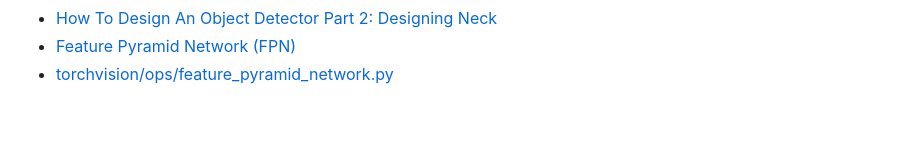
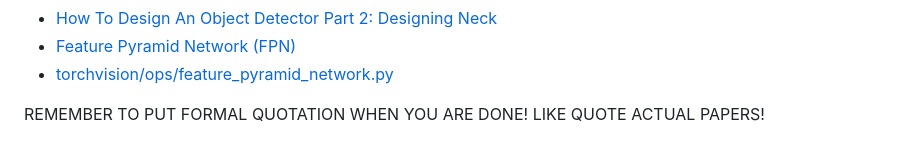
Before and after one commit to jacdylngab/Road-Eye-Road-Object-Detection-and-Classification, a Markdown page: resources.md, the part around the change. Drawn GitHub-style; blank space fills up the shorter version.

Commit message:
Researching baby

```diff
--- a/resources.md
+++ b/resources.md
@@ -28,3 +28,6 @@
 - [How To Design An Object Detector Part 2: Designing Neck](https://medium.com/@taylan.ates417311/how-to-design-an-object-detector-part-2-designing-neck-c920998fc732)
 - [Feature Pyramid Network (FPN)](https://www.ultralytics.com/glossary/feature-pyramid-network-fpn)
 - [torchvision/ops/feature_pyramid_network.py](https://github.com/pytorch/vision/blob/main/torchvision/ops/feature_pyramid_network.py)
+
+
+ REMEMBER TO PUT FORMAL QUOTATION WHEN YOU ARE DONE! LIKE QUOTE ACTUAL PAPERS!
```
